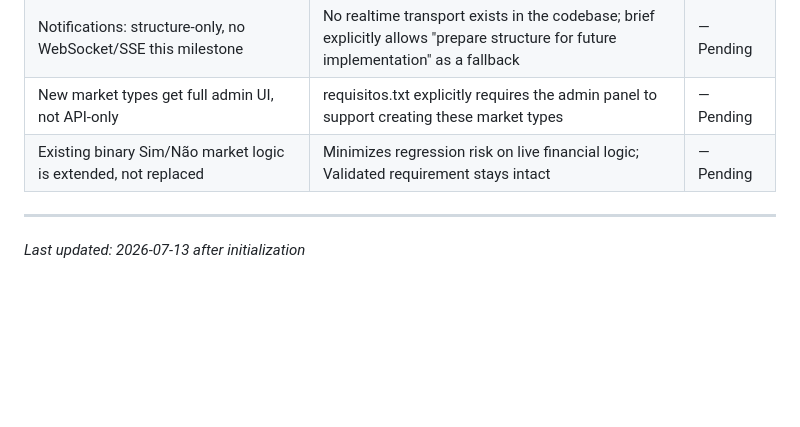
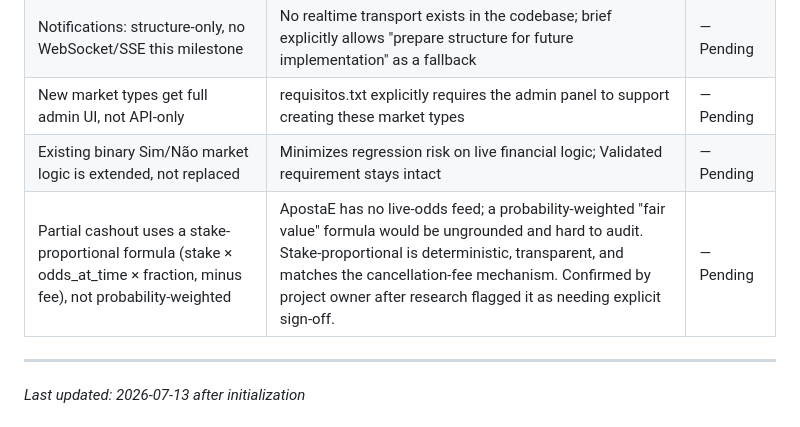
Before and after one commit to giaosoissomsm/apostae, a Markdown page: .planning/PROJECT.md, the part around the change. GitHub-like rendering; blank space fills up the shorter version.

Commit message:
docs: log cashout formula decision

```diff
--- a/.planning/PROJECT.md
+++ b/.planning/PROJECT.md
@@ -71,6 +71,7 @@ Money movement (wallet balance, wagers, cashouts, cancellations) must always be
 | Notifications: structure-only, no WebSocket/SSE this milestone | No realtime transport exists in the codebase; brief explicitly allows "prepare structure for future implementation" as a fallback | — Pending |
 | New market types get full admin UI, not API-only | requisitos.txt explicitly requires the admin panel to support creating these market types | — Pending |
 | Existing binary Sim/Não market logic is extended, not replaced | Minimizes regression risk on live financial logic; Validated requirement stays intact | — Pending |
+| Partial cashout uses a stake-proportional formula (stake × odds_at_time × fraction, minus fee), not probability-weighted | ApostaE has no live-odds feed; a probability-weighted "fair value" formula would be ungrounded and hard to audit. Stake-proportional is deterministic, transparent, and matches the cancellation-fee mechanism. Confirmed by project owner after research flagged it as needing explicit sign-off. | — Pending |
 
 ---
 *Last updated: 2026-07-13 after initialization*
```
